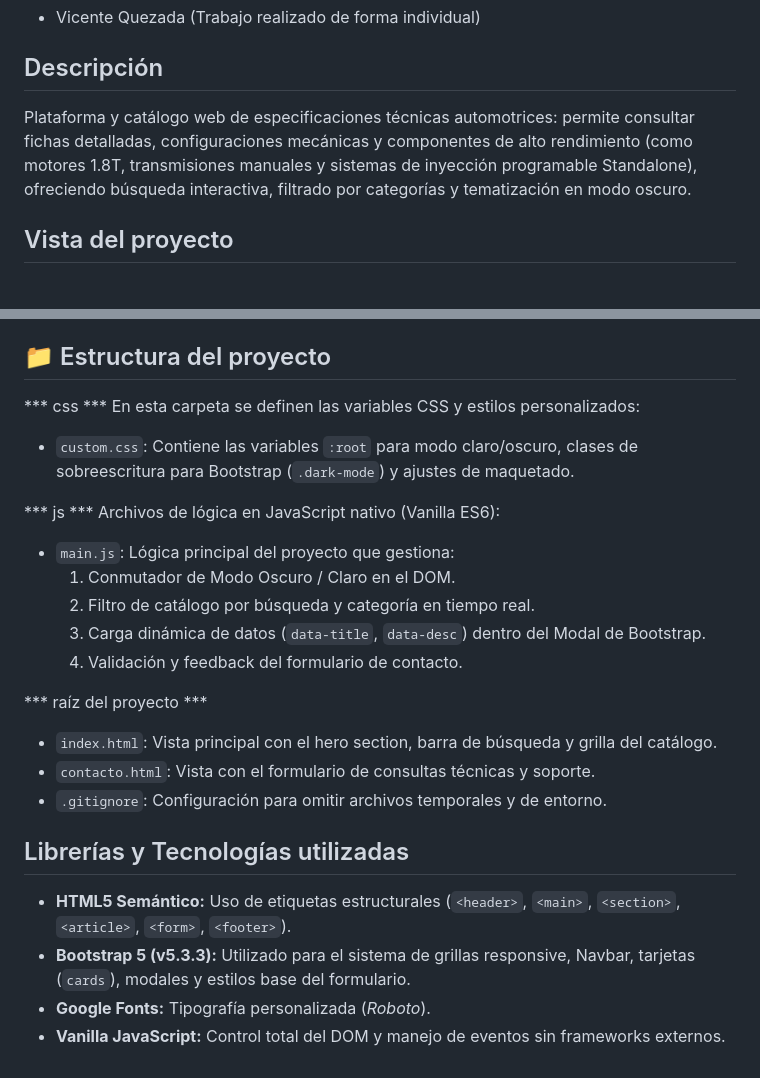
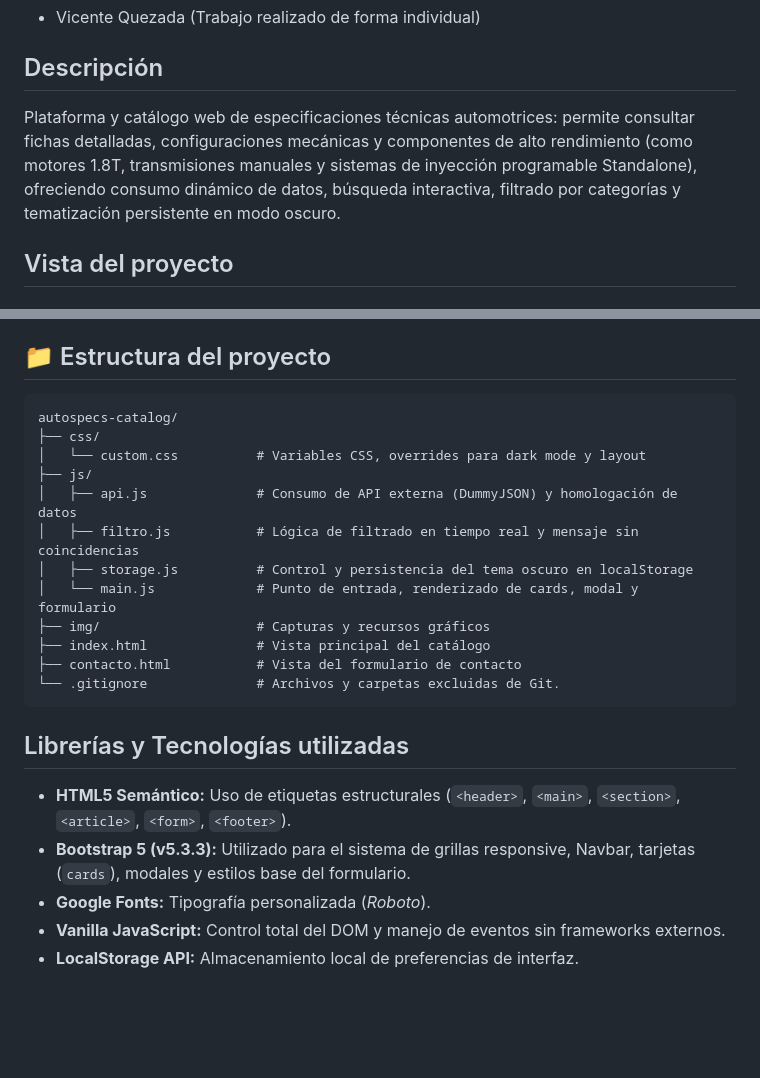
Before and after one commit to VixoVixey/autospecs-catalog, a Markdown page: README.md, 2 parts joined by grey strips. Rendered like a GitHub page; blank space fills up the shorter version.

````diff
--- a/README.md
+++ b/README.md
@@ -8,7 +8,7 @@
 
 ## Descripción
 
-Plataforma y catálogo web de especificaciones técnicas automotrices: permite consultar fichas detalladas, configuraciones mecánicas y componentes de alto rendimiento (como motores 1.8T, transmisiones manuales y sistemas de inyección programable Standalone), ofreciendo búsqueda interactiva, filtrado por categorías y tematización en modo oscuro.
+Plataforma y catálogo web de especificaciones técnicas automotrices: permite consultar fichas detalladas, configuraciones mecánicas y componentes de alto rendimiento (como motores 1.8T, transmisiones manuales y sistemas de inyección programable Standalone), ofreciendo consumo dinámico de datos, búsqueda interactiva, filtrado por categorías y tematización persistente en modo oscuro.
 
 ## Vista del proyecto
 ### Vista Principal (Home)
@@ -44,22 +63,21 @@ Pasos a seguir:
 
 ## 📁 Estructura del proyecto
 
-*** css ***
-En esta carpeta se definen las variables CSS y estilos personalizados:
-- `custom.css`: Contiene las variables `:root` para modo claro/oscuro, clases de sobreescritura para Bootstrap (`.dark-mode`) y ajustes de maquetado.
+```text
+autospecs-catalog/
+├── css/
+│   └── custom.css          # Variables CSS, overrides para dark mode y layout
+├── js/
+│   ├── api.js              # Consumo de API externa (DummyJSON) y homologación de datos
+│   ├── filtro.js           # Lógica de filtrado en tiempo real y mensaje sin coincidencias
+│   ├── storage.js          # Control y persistencia del tema oscuro en localStorage
+│   └── main.js             # Punto de entrada, renderizado de cards, modal y formulario
+├── img/                    # Capturas y recursos gráficos
+├── index.html              # Vista principal del catálogo
+├── contacto.html           # Vista del formulario de contacto
+└── .gitignore              # Archivos y carpetas excluidas de Git.
+```
 
-*** js ***
-Archivos de lógica en JavaScript nativo (Vanilla ES6):
-- `main.js`: Lógica principal del proyecto que gestiona:
-  1. Conmutador de Modo Oscuro / Claro en el DOM.
-  2. Filtro de catálogo por búsqueda y categoría en tiempo real.
-  3. Carga dinámica de datos (`data-title`, `data-desc`) dentro del Modal de Bootstrap.
-  4. Validación y feedback del formulario de contacto.
-
-*** raíz del proyecto ***
-- `index.html`: Vista principal con el hero section, barra de búsqueda y grilla del catálogo.
-- `contacto.html`: Vista con el formulario de consultas técnicas y soporte.
-- `.gitignore`: Configuración para omitir archivos temporales y de entorno.
 
 ## Librerías y Tecnologías utilizadas
 
@@ -67,3 +85,4 @@ Archivos de lógica en JavaScript nativo (Vanilla ES6):
 - **Bootstrap 5 (v5.3.3):** Utilizado para el sistema de grillas responsive, Navbar, tarjetas (`cards`), modales y estilos base del formulario.
 - **Google Fonts:** Tipografía personalizada (*Roboto*).
 - **Vanilla JavaScript:** Control total del DOM y manejo de eventos sin frameworks externos.
+- **LocalStorage API:** Almacenamiento local de preferencias de interfaz.
````
Also changed, not shown: other parts of README.md (+25 -6 lines).
